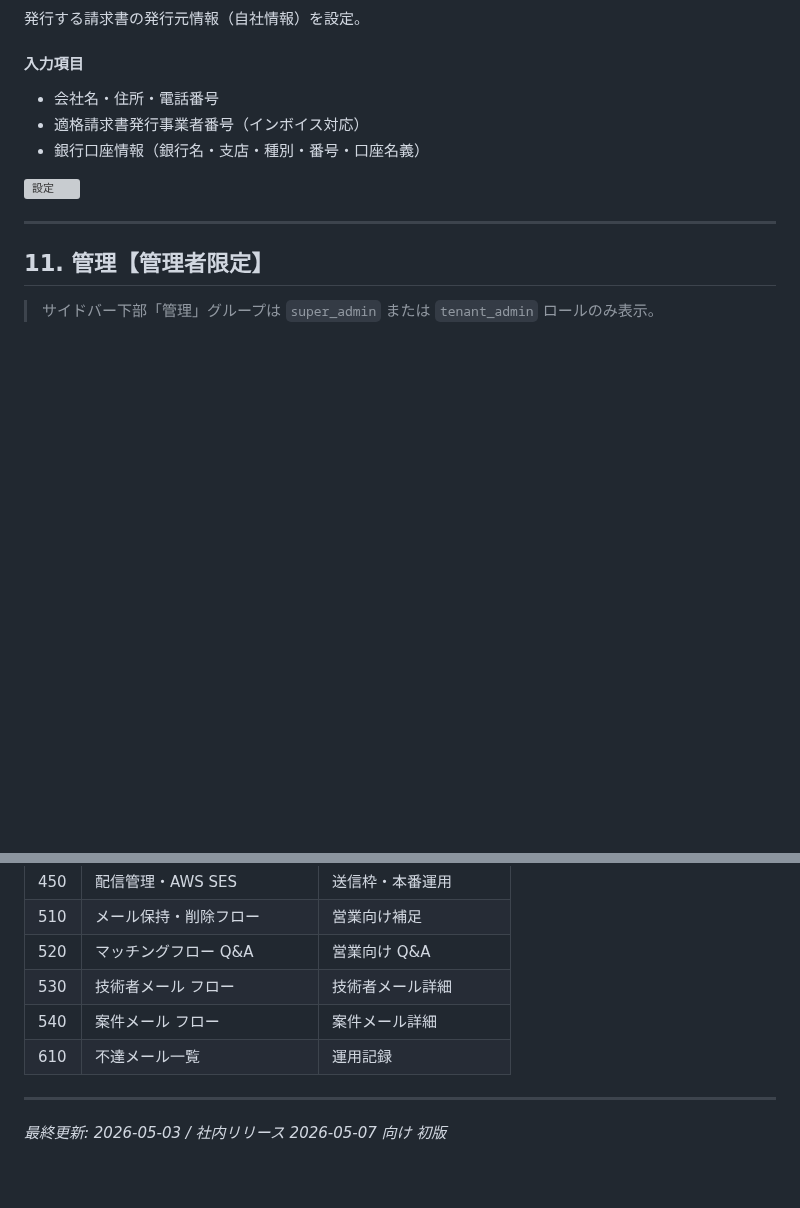
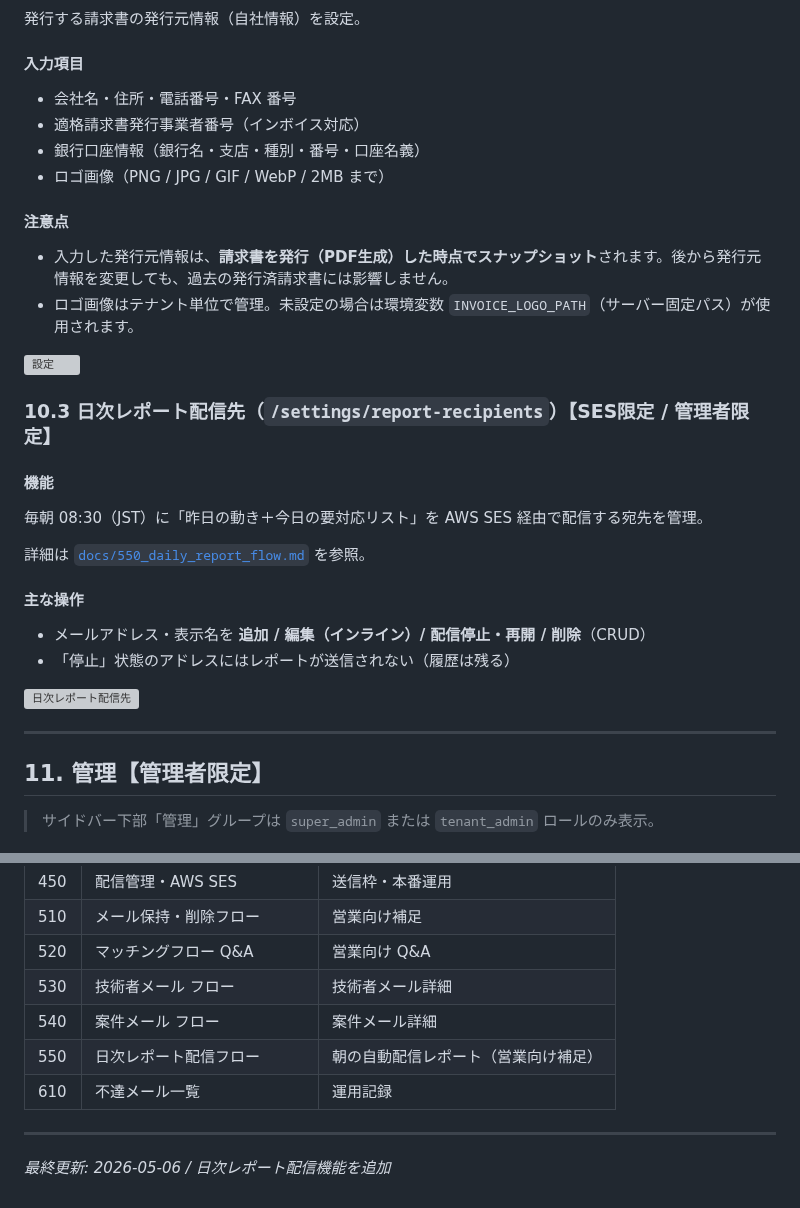
Before and after one commit to shintomish/sales_support, a Markdown page: docs/500_users_manual.md, 2 parts joined by grey strips. Rendered like a GitHub page; blank space fills up the shorter version; grey boxes are pictures that could not be loaded.

```diff
--- a/docs/500_users_manual.md
+++ b/docs/500_users_manual.md
@@ -570,11 +570,29 @@ OCR で抽出される項目のうち、**実際に顧客／担当者マスタ
 発行する請求書の発行元情報（自社情報）を設定。
 
 #### 入力項目
-- 会社名・住所・電話番号
+- 会社名・住所・電話番号・FAX 番号
 - 適格請求書発行事業者番号（インボイス対応）
 - 銀行口座情報（銀行名・支店・種別・番号・口座名義）
+- ロゴ画像（PNG / JPG / GIF / WebP / 2MB まで）
+
+#### 注意点
+- 入力した発行元情報は、**請求書を発行（PDF生成）した時点でスナップショット**されます。後から発行元情報を変更しても、過去の発行済請求書には影響しません。
+- ロゴ画像はテナント単位で管理。未設定の場合は環境変数 `INVOICE_LOGO_PATH`（サーバー固定パス）が使用されます。
 
 ![設定](images/settings.png)
+
+### 10.3 日次レポート配信先（`/settings/report-recipients`）【SES限定 / 管理者限定】
+
+#### 機能
+毎朝 08:30（JST）に「昨日の動き＋今日の要対応リスト」を AWS SES 経由で配信する宛先を管理。
+
+詳細は [`docs/550_daily_report_flow.md`](550_daily_report_flow.md) を参照。
+
+#### 主な操作
+- メールアドレス・表示名を **追加 / 編集（インライン）/ 配信停止・再開 / 削除**（CRUD）
+- 「停止」状態のアドレスにはレポートが送信されない（履歴は残る）
+
+![日次レポート配信先](images/settings.png)
 
 ---
 
@@ -679,8 +697,9 @@ A.
 | 520 | マッチングフロー Q&A | 営業向け Q&A |
 | 530 | 技術者メール フロー | 技術者メール詳細 |
 | 540 | 案件メール フロー | 案件メール詳細 |
+| 550 | 日次レポート配信フロー | 朝の自動配信レポート（営業向け補足） |
 | 610 | 不達メール一覧 | 運用記録 |
 
 ---
 
-*最終更新: 2026-05-03 / 社内リリース 2026-05-07 向け 初版*
+*最終更新: 2026-05-06 / 日次レポート配信機能を追加*
```
Also changed, not shown: docs/000_document_index.md (+2 -1 lines), docs/550_daily_report_flow.md (added, +246 -0 lines).
